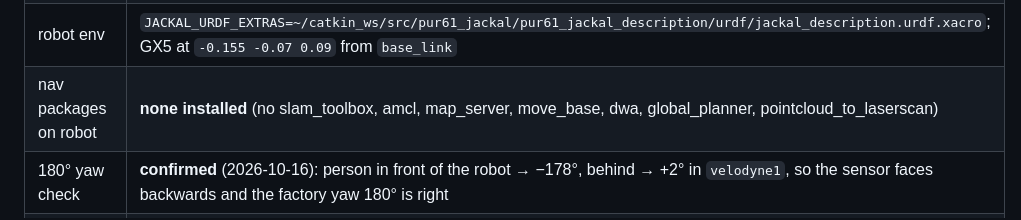
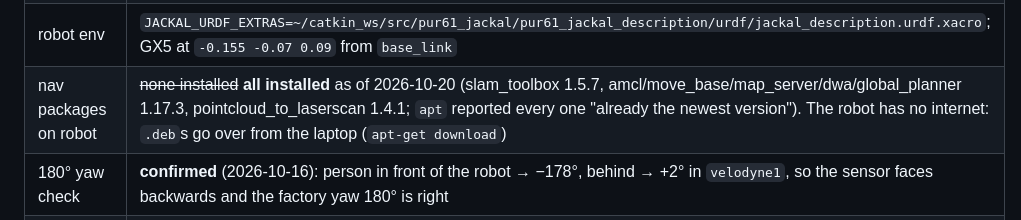
Before and after one commit to WeiChien5241/agbot-control-ws, a Markdown page: LIDAR_notes.md, the part around the change. GitHub-like rendering.

Commit message:
Record that the nav packages are already installed on the robot
Co-Authored-By: Claude Opus 5.5 <noreply@anthropic.com>

```diff
--- a/LIDAR_notes.md
+++ b/LIDAR_notes.md
@@ -93,7 +93,7 @@ rostopic list | grep gx5                             # /gx5/ekf/* = onboard filt
 | GX5 model / orientation populated | **3DM-GX5-AHRS** (6253-4220, fw 1.1.76): no GNSS (`gnss_state: Unsupported`), magnetometer present; orientation populated, filter "Solution Valid". A hand rotation read -65.6° → +15.0° yaw (80.6°); `filter_heading_source: 1` (magnetometer on the GX5 line, likely) with `filter_enable_magnetometer_aiding: false`; **NOT a usable compass** (north test 2026-10-16, robot pointed N/E/S/W by phone compass read 218.0/18.7/57.7/39.9° yaw, ENU expects 90/0/−90/180): keep fusing yaw RATE only |
 | second LiDAR | `/ns2/velodyne_points`, frame `velodyne2`, VERTICAL: `[-0.236, 0, 0.292]`, RPY `[-90°, 0, 90°]` |
 | robot env | `JACKAL_URDF_EXTRAS=~/catkin_ws/src/pur61_jackal/pur61_jackal_description/urdf/jackal_description.urdf.xacro`; GX5 at `-0.155 -0.07 0.09` from `base_link` |
-| nav packages on robot | **none installed** (no slam_toolbox, amcl, map_server, move_base, dwa, global_planner, pointcloud_to_laserscan) |
+| nav packages on robot | ~~none installed~~ **all installed** as of 2026-10-20 (slam_toolbox 1.5.7, amcl/move_base/map_server/dwa/global_planner 1.17.3, pointcloud_to_laserscan 1.4.1; `apt` reported every one "already the newest version"). The robot has no internet: `.deb`s go over from the laptop (`apt-get download`) |
 | 180° yaw check | **confirmed** (2026-10-16): person in front of the robot → −178°, behind → +2° in `velodyne1`, so the sensor faces backwards and the factory yaw 180° is right |
 | TF history | the 2024-06-10 bags have `base_link→velodyne1` = `[-0.14, 0, 0.55]` yaw 180°; today it is `[-0.125, 0, 0.402]`, so it was re-measured after the mount changed. Today's z puts the scan centre 0.218 m above the deck (`mid_mount` is 0.184 above `base_link`). User 2026-10-16: x = −0.125 is right, but the LiDAR actually sits a bit HIGHER than 0.402 — exact z to come from the housing CAD |
 | mount CAD (2026-10-19) | `agbot_bringup/model/*.stp` (assembly in inches, parts in mm). `velodyne_base_new`: 10 mm bolt plate (4 M6, 120 × 120 mm square) → Ø50 mm pillar → 10 mm shelf, top 148.4 mm above the plate's underside. `vlp16_mount_base` is a Ø113.5 × 23 mm cup; the VLP-16 sits on its floor 5 mm up. Two cups: one on the shelf (horizontal unit), one on the base's side face (vertical unit). **Horizontal optical centre = 148.4 + 5 + 37.7 = 191.1 mm above the surface the base bolts to.** Vertical unit's centre is 69.0 mm above it. Check against the factory TF: horizontal spacing between the two centres is 112 mm in CAD vs 111 in the TF (agrees); vertical spacing is 122 mm in CAD vs 110 in the TF, so one factory z is ~12 mm off. The factory z values imply the base bolts to a surface ~0.21–0.22 m above `base_link`, about 3 cm above `mid_mount` (0.184): a riser? **Open: tape-measure ground → middle of the VLP-16's band, and what the base bolts to.** |
```
